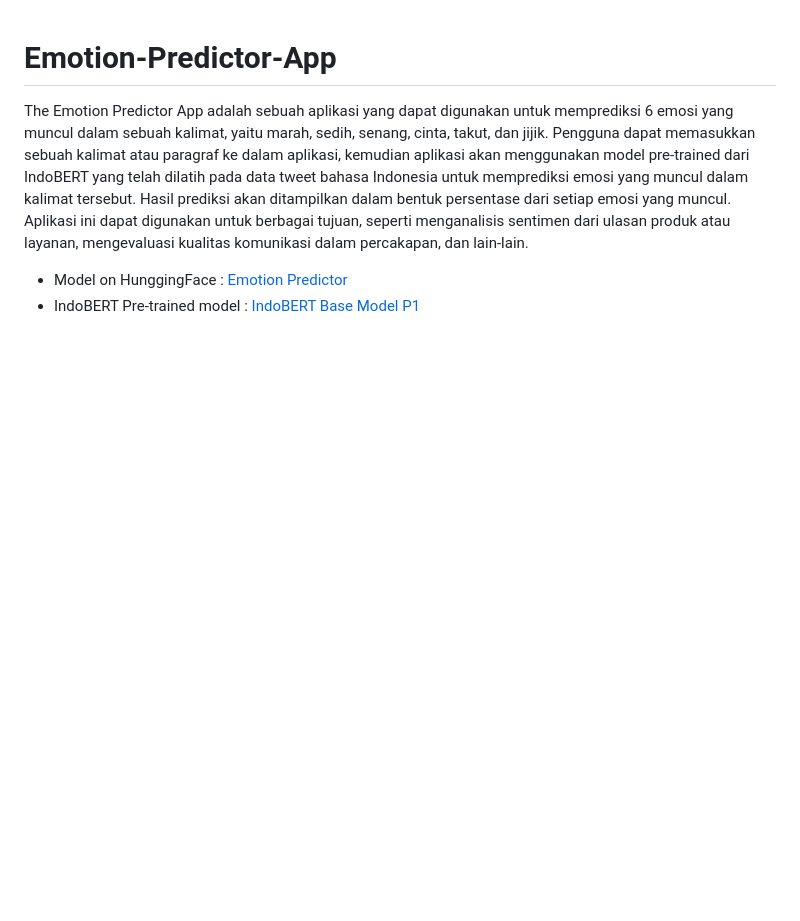
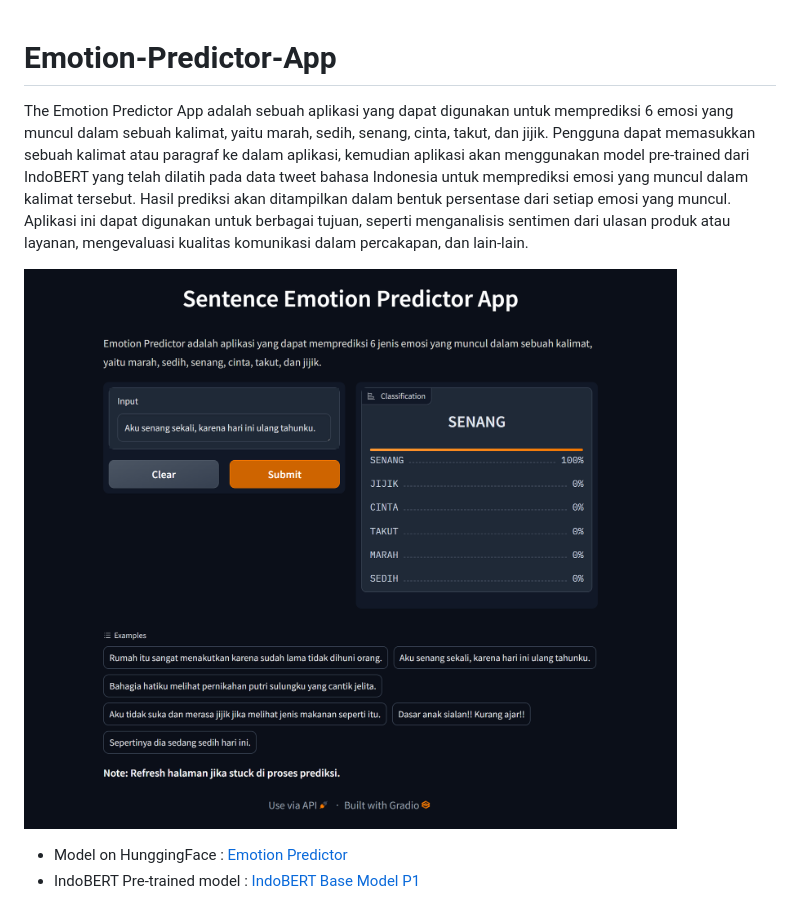
Before and after one commit to azizp128/prediksi-emosi-indobert, a Markdown page: README.md, the part around the change. Drawn GitHub-style; pictures changed too: assets/screenshot.png (added); blank space fills up the shorter version.

Commit message:
added screenshot image

```diff
--- a/README.md
+++ b/README.md
@@ -2,5 +2,7 @@
 
 The Emotion Predictor App adalah sebuah aplikasi yang dapat digunakan untuk memprediksi 6 emosi yang muncul dalam sebuah kalimat, yaitu marah, sedih, senang, cinta, takut, dan jijik. Pengguna dapat memasukkan sebuah kalimat atau paragraf ke dalam aplikasi, kemudian aplikasi akan menggunakan model pre-trained dari IndoBERT yang telah dilatih pada data tweet bahasa Indonesia untuk memprediksi emosi yang muncul dalam kalimat tersebut. Hasil prediksi akan ditampilkan dalam bentuk persentase dari setiap emosi yang muncul. Aplikasi ini dapat digunakan untuk berbagai tujuan, seperti menganalisis sentimen dari ulasan produk atau layanan, mengevaluasi kualitas komunikasi dalam percakapan, dan lain-lain.
 
+![Web Page Screenshot](assets/screenshot.png)
+
 - Model on HunggingFace : [Emotion Predictor](https://huggingface.co/azizp128/emotion-predictor-indobert)
 - IndoBERT Pre-trained model : [IndoBERT Base Model P1](https://huggingface.co/indobenchmark/indobert-base-p1)
```
